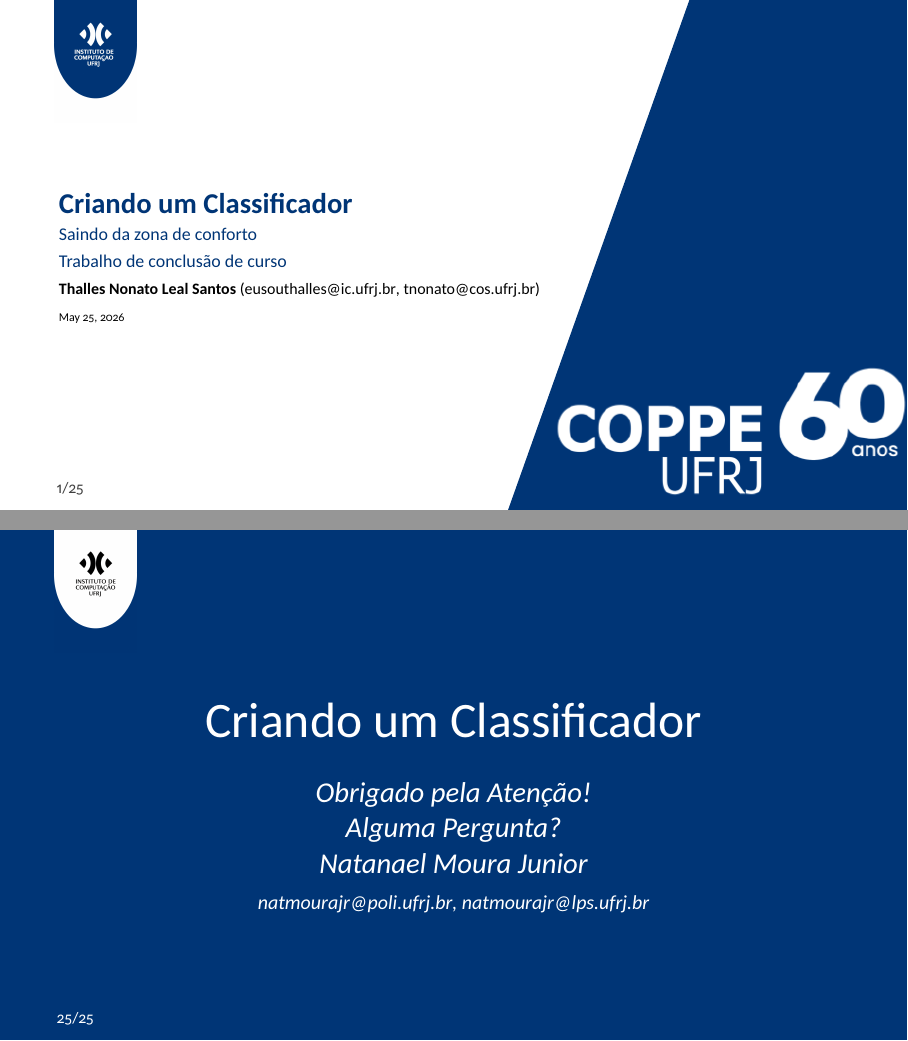
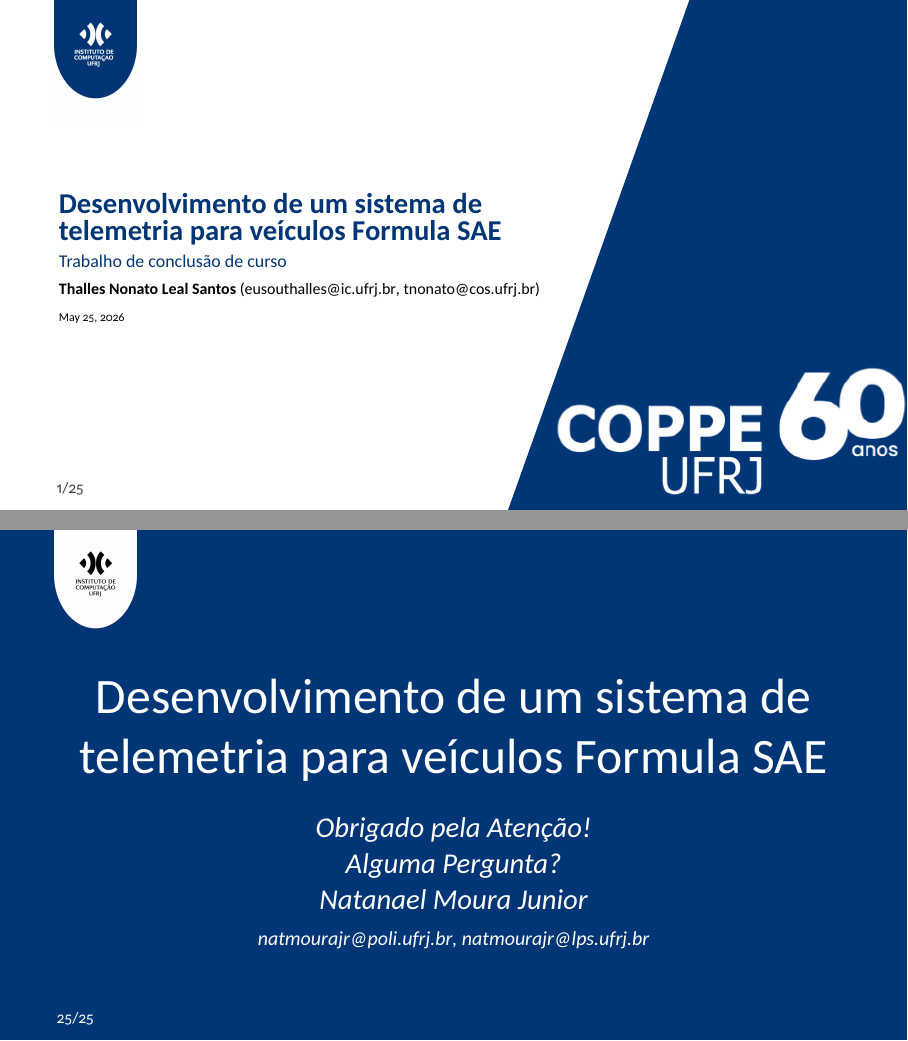
Before and after one commit to ThallesNonato1123/TelemetriaMqtt, LaTeX slides (Slides TCC/beamerpolito.tex): pages 1 and 28 of 28, joined at a grey line. The pictures show the PDF file Slides TCC/beamerpolito.pdf that the author committed with the source.

Commit message:
merge com develop

```diff
--- a/Slides TCC/beamerpolito.tex
+++ b/Slides TCC/beamerpolito.tex
@@ -12,9 +12,7 @@
 \setbeamertemplate{bibliography item}{\insertbiblabel}
 
 \newcommand{\hrefcol}[2]{\textcolor{cyan}{\href{#1}{#2}}}
-
-\title{Criando um Classificador}
-\subtitle{Saindo da zona de conforto}
+\title{Desenvolvimento de um sistema de telemetria para veículos Formula SAE}
 \course{Trabalho de conclusão de curso}
 \author{Thalles Nonato Leal Santos}
 \IDnumber{\href{mailto:eusouthalles@ic.ufrj.br}{eusouthalles@ic.ufrj.br}, \href{mailto:tnonato@cos.ufrj.br}{tnonato@cos.ufrj.br}}
```
Also changed, not shown: Slides TCC/beamerpolito.bbl, Slides TCC/beamerpolito.pdf, 4 other files.
